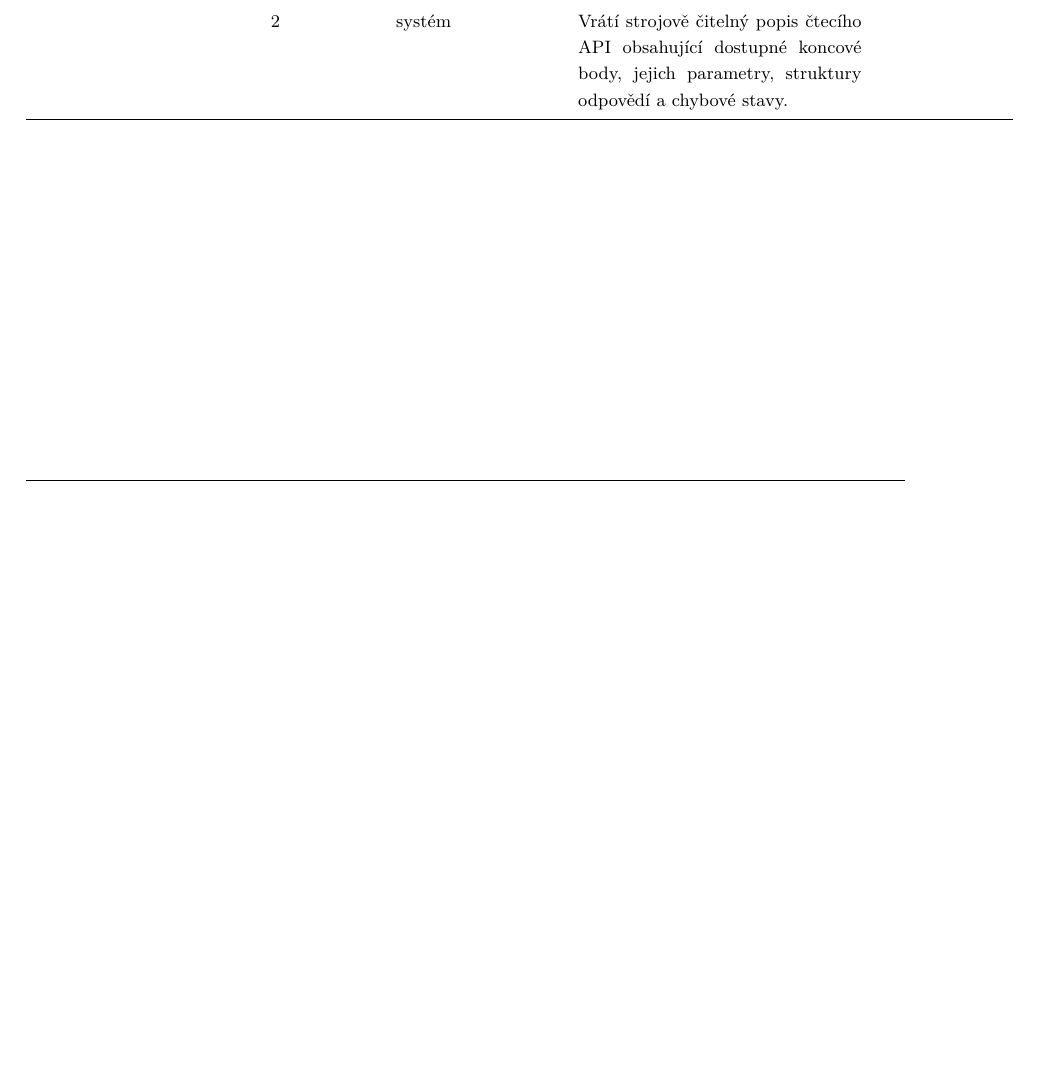
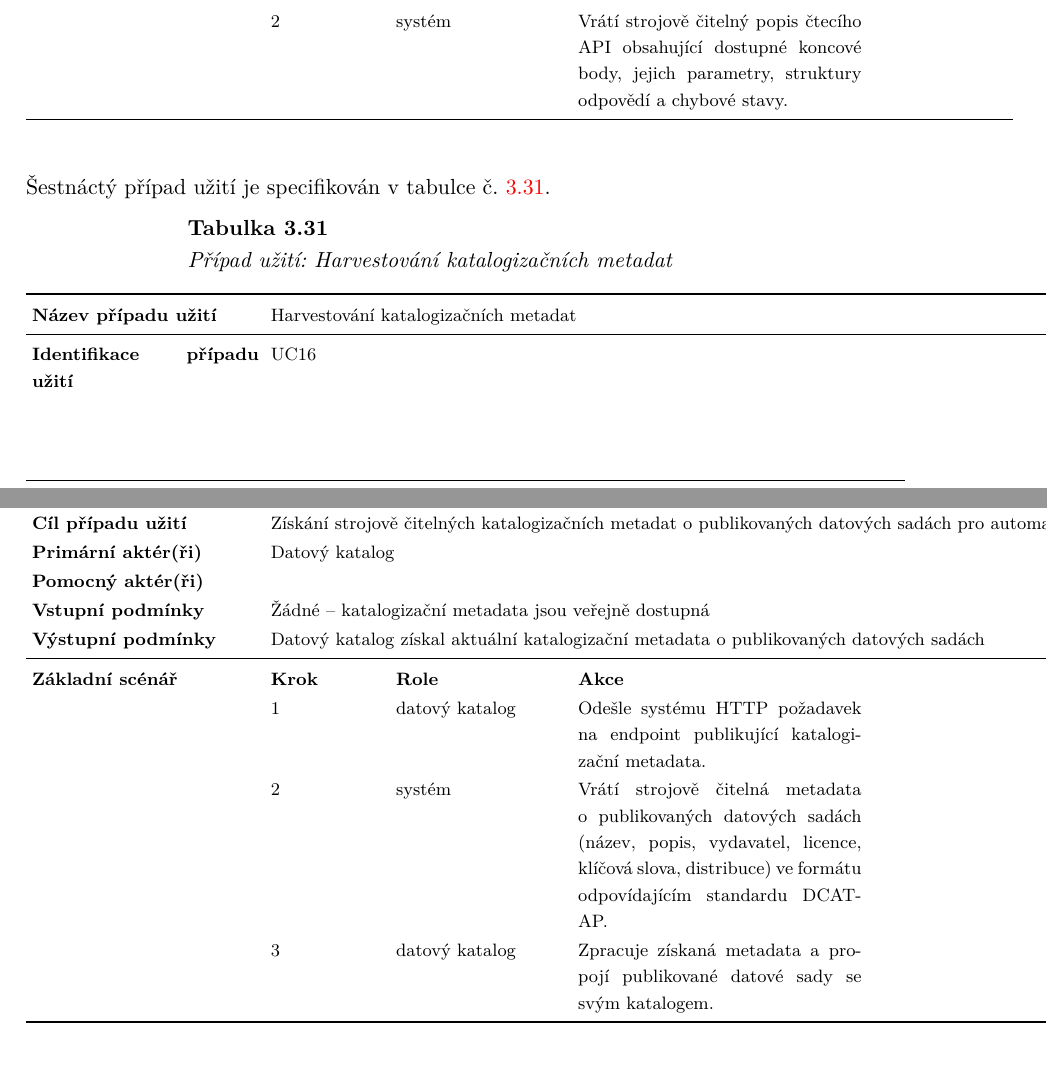
Before and after one commit to MrLogEN/BP, a LaTeX thesis (prace.tex, which reads usecase/cases/uc16.tex): part of page 97 of 118 before the commit and two parts of pages 97 and 98 of 119 after it, the two joined at a grey line, cut so that both start at the same text, the shorter picture padded with empty space. Compiled offline with pdfLaTeX.

Commit message:
Create UC16

```diff
--- /dev/null
+++ b/usecase/cases/uc16.tex
@@ -0,0 +1,19 @@
+
+Šestnáctý případ užití je specifikován v tabulce č. \ref{tab:usecase:UC16}.
+
+\begin{UseCaseTable}
+  {Harvestování katalogizačních metadat}
+  {UC16}
+  {F16}
+  {Získání strojově čitelných katalogizačních metadat o publikovaných datových sadách pro automatizované objevení dat}
+  {Datový katalog}
+  {}
+  {Žádné -- katalogizační metadata jsou veřejně dostupná}
+  {Datový katalog získal aktuální katalogizační metadata o publikovaných datových sadách}
+
+\UseCaseScenario{Základní scénář}
+\UseCaseStep{datový katalog}{Odešle systému HTTP požadavek na endpoint publikující katalogizační metadata.}
+\UseCaseStep{systém}{Vrátí strojově čitelná metadata o publikovaných datových sadách (název, popis, vydavatel, licence, klíčová slova, distribuce) ve formátu odpovídajícím standardu DCAT-AP.}
+\UseCaseStep{datový katalog}{Zpracuje získaná metadata a propojí publikované datové sady se svým katalogem.}
+
+\end{UseCaseTable}
```
Also changed, not shown: pozadavky/funkcni.tex (+1 -1 lines), usecase/usecase.tex (+2 -0 lines).
